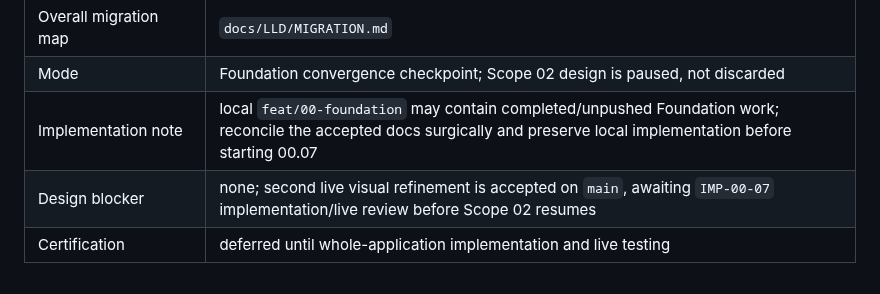
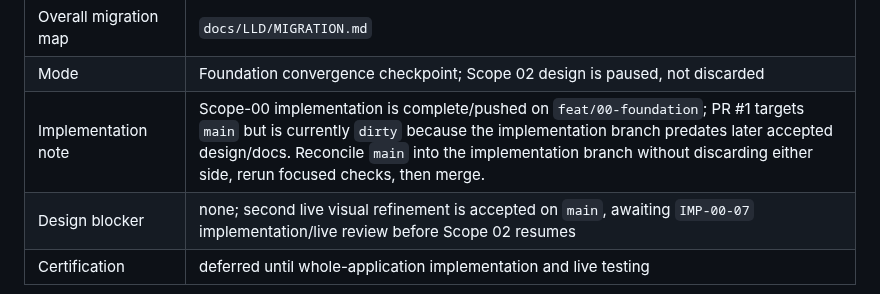
Before and after one commit to francoguchi/soma, a Markdown page: docs/LLD/CONTINUE.md, the part around the change. Rendered like a GitHub page.

Commit message:
Record Foundation scope-merge reconciliation gate

```diff
--- a/docs/LLD/CONTINUE.md
+++ b/docs/LLD/CONTINUE.md
@@ -18,7 +18,7 @@ This is the single current-state entry point for humans and agents. Do not appen
 | Design migration ledger | `docs/LLD/00/migration.md` |
 | Overall migration map | `docs/LLD/MIGRATION.md` |
 | Mode | Foundation convergence checkpoint; Scope 02 design is paused, not discarded |
-| Implementation note | local `feat/00-foundation` may contain completed/unpushed Foundation work; reconcile the accepted docs surgically and preserve local implementation before starting 00.07 |
+| Implementation note | Scope-00 implementation is complete/pushed on `feat/00-foundation`; PR #1 targets `main` but is currently `dirty` because the implementation branch predates later accepted design/docs. Reconcile `main` into the implementation branch without discarding either side, rerun focused checks, then merge. |
 | Design blocker | none; second live visual refinement is accepted on `main`, awaiting `IMP-00-07` implementation/live review before Scope 02 resumes |
 | Certification | deferred until whole-application implementation and live testing |
 
```
